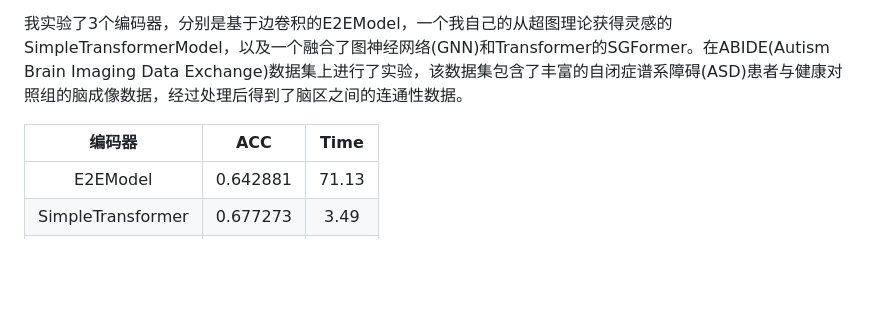
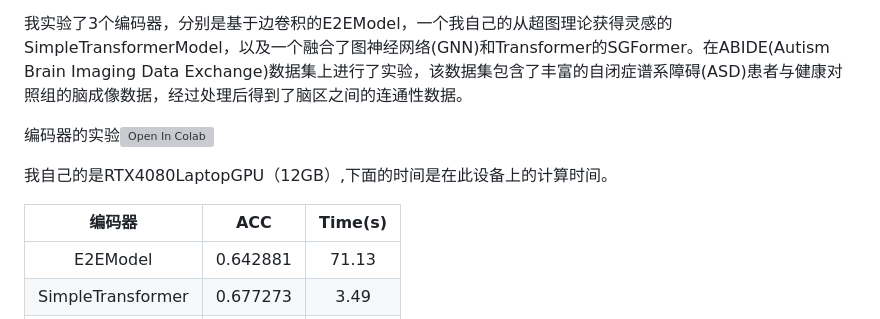
Before and after one commit to quantumxiaol/NEU_MultiModalBrainModel, a Markdown page: README.md, the part around the change. Rendered like a GitHub page; blank space fills up the shorter version; grey boxes are pictures that could not be loaded.

```diff
--- a/README.md
+++ b/README.md
@@ -9,7 +9,11 @@
 
 我实验了3个编码器，分别是基于边卷积的E2EModel，一个我自己的从超图理论获得灵感的SimpleTransformerModel，以及一个融合了图神经网络(GNN)和Transformer的SGFormer。在ABIDE(Autism Brain Imaging Data Exchange)数据集上进行了实验，该数据集包含了丰富的自闭症谱系障碍(ASD)患者与健康对照组的脑成像数据，经过处理后得到了脑区之间的连通性数据。
 
-| 编码器	|ACC	|Time|
+编码器的实验[![Open In Colab](https://colab.research.google.com/assets/colab-badge.svg)](https://colab.research.google.com/drive/1itucZ6gqmhtzutG-fLSuotDHyweQstYc#scrollTo=TH2QjtkHZwHK)
+
+我自己的是RTX4080LaptopGPU（12GB）,下面的时间是在此设备上的计算时间。
+
+| 编码器	|ACC	|Time(s)|
 | :---: | :---: | :---: |
 | E2EModel |	0.642881 | 	71.13 |
 | SimpleTransformer |	0.677273 |	3.49 |
```
